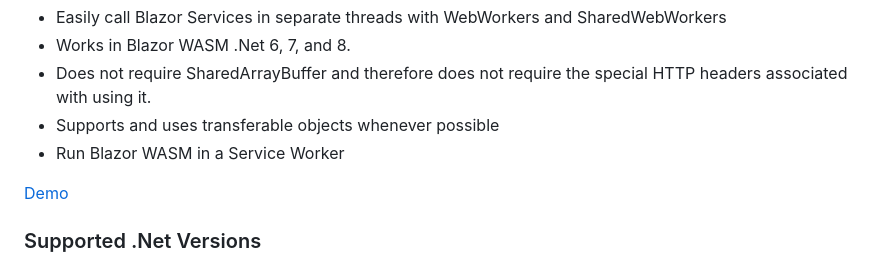
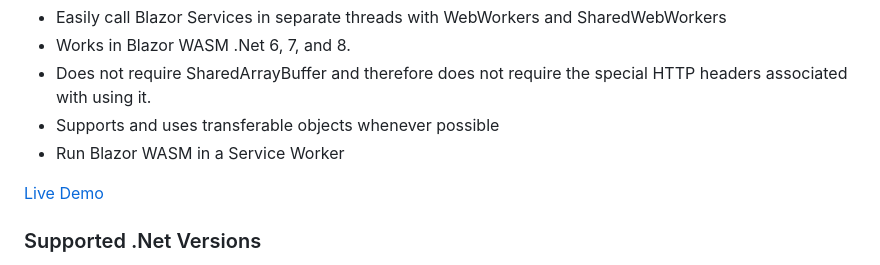
Before and after one commit to LostBeard/SpawnDev.BlazorJS.WebWorkers, a Markdown page: README.md, the part around the change. GitHub-like rendering.

```diff
--- a/README.md
+++ b/README.md
@@ -8,7 +8,7 @@
 - Supports and uses transferable objects whenever possible
 - Run Blazor WASM in a Service Worker
 
-[Demo](https://blazorjs.spawndev.com/)
+[Live Demo](https://blazorjs.spawndev.com/)
 
 ### Supported .Net Versions
 - Blazor WebAssembly .Net 6, 7, and 8
```
